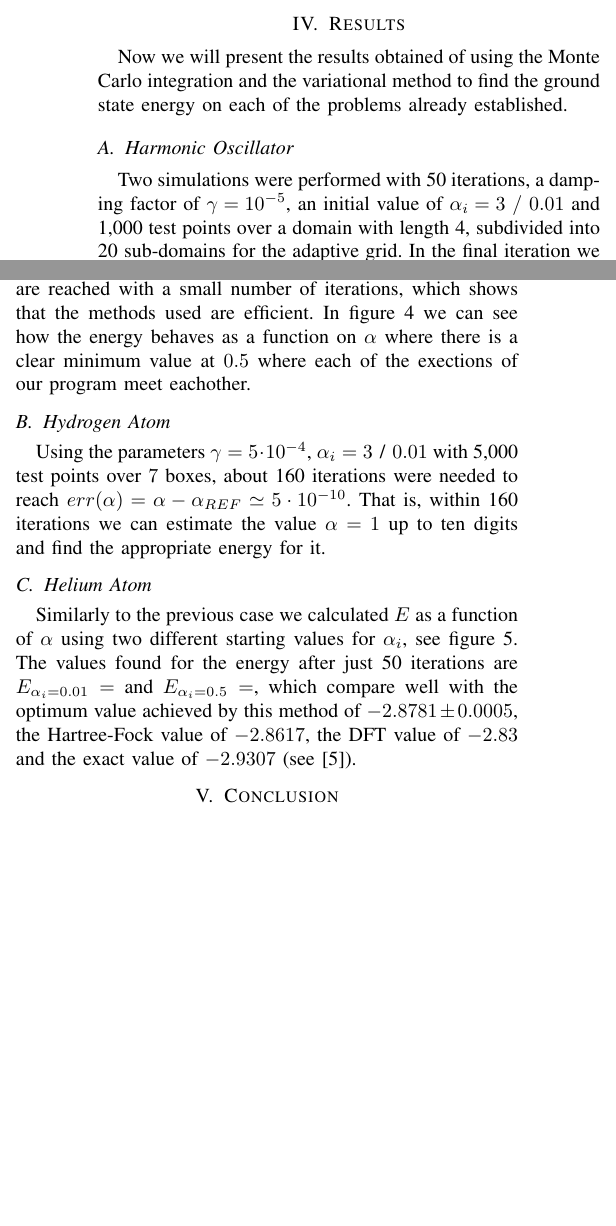
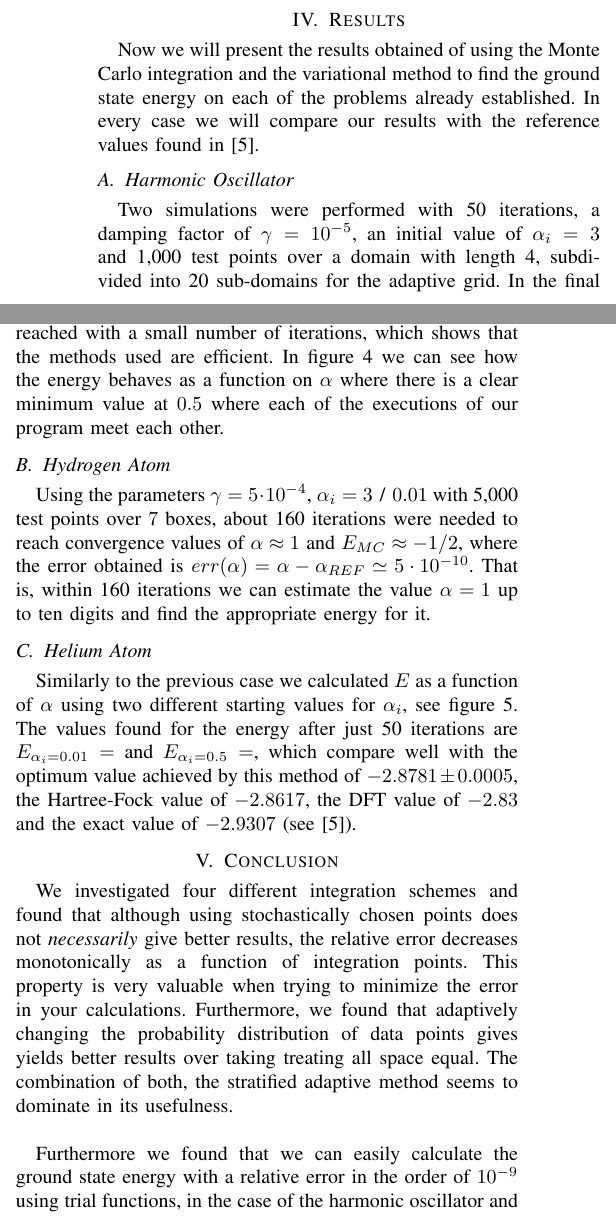
Before and after one commit to evalvarez12/Variational-Quantum, a LaTeX paper (TeX/report1.tex, which reads TeX/conclusion.tex, TeX/variational.tex): two parts of the columns of page 3 of 4, joined at a grey line, cut so that both start at the same text, the shorter picture padded with empty space. Compiled offline with pdfLaTeX.

Commit message:
Added conclusion

```diff
--- a/TeX/conclusion.tex
+++ b/TeX/conclusion.tex
@@ -2,6 +2,9 @@
 % !TeX spellcheck = en_US
 % !TeX root = report1.tex
 
+\section{Conclusion}
+We investigated four different integration schemes and found that although using stochastically chosen points does not \textit{necessarily} give better results, the relative error decreases monotonically as a function of integration points. This property is very valuable when trying to minimize the error in your calculations. Furthermore, we found that adaptively changing the probability distribution of data points gives yields better results over taking treating all space equal. The combination of both, the stratified adaptive method seems to dominate in its usefulness. \\
 
-\section{Conclusion}
-Here we conclude how awesome we all are.
+Furthermore we found that we can easily calculate the ground state energy with a relative error in the order of $10^{-9}$ using trial functions, in the case of the harmonic oscillator and the hydrogen atom. For the helium atom we found a relative error of <INSERT OUR VALUE DIVIDED BY -2.9307> which is similar to that of other methods such as Hertree-Fock and DFT calculations. Part of the reason that we are this much off is because the actual eigenfunction is not within our family of trial functions. Unfortunately this eigenfunction is not known and so we cannot purposefully propose a family of trial functions which contains it. Nonetheless, our results are in line with different methods and so we may conclude that our method succeeds, especially since it does not require a lot of computing power. \\
+
+For future research it will be interesting to investigate possible improvements to the stratified adaptive method. For example, we now used boxes to adapt to our probability distribution, but perhaps other geometries are more efficient (concentric rings when $\Psi_T = \Psi_T(r)$, or triangles akin to finite element methods). It is also interesting to investigate other Hamiltonians, including those whose eigenfunctions are not known analytically.
--- a/TeX/variational.tex
+++ b/TeX/variational.tex
@@ -5,9 +5,11 @@
 \section{Results}
 %Now we focus on using the integration to solve the problem established in the introduction.
 Now we will present the results obtained of using the Monte Carlo integration and the variational
-method to find the ground state energy on each of the problems already established.
+method to find the ground state energy on each of the problems already established. In every case
+we will compare
+our results with the reference values found in \cite{JosBook}.
 
 \subsection{Harmonic Oscillator}
 Two simulations were performed with 50 iterations, a damping factor of $\gamma = 10^{-5}$,
-an initial value of $\alpha_i = 3~/~ 0.01$  and 1,000 test points over a domain with length 4,
+an initial value of $\alpha_i = 3$  and 1,000 test points over a domain with length 4,
 subdivided into 20 sub-domains for the adaptive grid. In the final iteration we obtained an
@@ -18,7 +20,7 @@ om which the parameter $\alpha$ is changing according to \ref{eq:minimizer},
 for two different values of $\alpha_i$. We can see how  convergence values in both energy and $\alpha$ are
 reached with a small number of iterations, which shows that the methods used are efficient. In figure
  \ref{fig:Ho_rel} we can see how the energy behaves as a function on $\alpha$ where there is a clear
-minimum value at $0.5$ where each of the exections of our program meet eachother.
+minimum value at $0.5$ where each of the executions of our program meet each other.
 \begin{figure}
 	\begin{center}
 		\includegraphics[scale=0.9]{graphs/ho-e-alpha-iterations.pdf}
@@ -44,7 +46,8 @@ minimum value at $0.5$ where each of the exections of our program meet eachother
 \subsection{Hydrogen Atom}
 Using the parameters
 $\gamma = 5\cdot 10^{-4}$, $\alpha_i = 3 \text{~/~}0.01$ with 5,000
-test points over $7$ boxes, about 160 iterations were needed to reach
+test points over $7$ boxes, about 160 iterations were needed to reach convergence
+values of $\alpha \approx 1$ and $E_{MC} \approx - 1/2$, where the error obtained is
 $err(\alpha) = \alpha-\alpha_{REF} \simeq 5 \cdot 10^{-10}$. That is, within 160
 iterations we can estimate the value $\alpha=1$ up to ten digits and find the appropriate energy for it.
 
```
Also changed, not shown: TeX/variational.tex (4 more changed lines).
